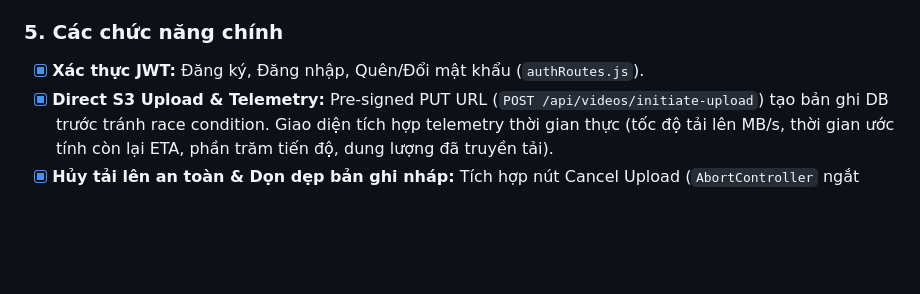
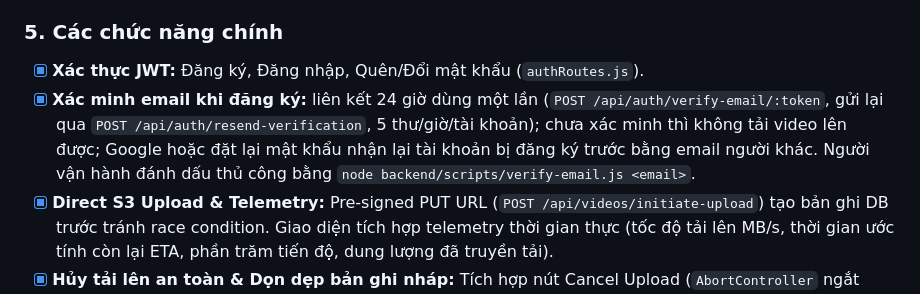
Before and after one commit to DinhQuocCuong28664/DACNTT_VideoStreaming, a Markdown page: CHECKLIST.md, the part around the change. Drawn GitHub-style; blank space fills up the shorter version.

```diff
--- a/CHECKLIST.md
+++ b/CHECKLIST.md
@@ -24,6 +24,7 @@
 
 ### 5. Các chức năng chính
 - [x] **Xác thực JWT:** Đăng ký, Đăng nhập, Quên/Đổi mật khẩu (`authRoutes.js`).
+- [x] **Xác minh email khi đăng ký:** liên kết 24 giờ dùng một lần (`POST /api/auth/verify-email/:token`, gửi lại qua `POST /api/auth/resend-verification`, 5 thư/giờ/tài khoản); chưa xác minh thì không tải video lên được; Google hoặc đặt lại mật khẩu nhận lại tài khoản bị đăng ký trước bằng email người khác. Người vận hành đánh dấu thủ công bằng `node backend/scripts/verify-email.js <email>`.
 - [x] **Direct S3 Upload & Telemetry:** Pre-signed PUT URL (`POST /api/videos/initiate-upload`) tạo bản ghi DB trước tránh race condition. Giao diện tích hợp telemetry thời gian thực (tốc độ tải lên MB/s, thời gian ước tính còn lại ETA, phần trăm tiến độ, dung lượng đã truyền tải).
 - [x] **Hủy tải lên an toàn & Dọn dẹp bản ghi nháp:** Tích hợp nút Cancel Upload (`AbortController` ngắt ngay kết nối PUT S3). Hàm `discardDraftVideo()` tự động dọn dẹp bản ghi nháp `UPLOADING` trên MongoDB ở cả 3 lối thoát (Người dùng hủy, Đổi file khác, Lỗi mạng/S3 hỏng) để triệt tiêu rò rỉ bản ghi mồ côi.
 - [x] **Xem video HLS, ABR & Scrubber Hover Tooltip:** Phát `.m3u8` qua `HLS.js`, chuyển đổi linh hoạt giữa các mức 144p / 240p / 360p / 480p / 720p / 1080p. Thanh tua thời gian (timeline scrubber) trang bị tooltip trực quan bám theo con trỏ chuột, hiển thị mốc thời gian tại điểm đang trỏ kèm ảnh xem trước (ảnh bìa cố định, không phải khung hình tại vị trí tua — xem trước theo khung hình đòi hỏi sinh sprite sheet lúc chuyển mã).
```
Also changed, not shown: README.md (+1 -1 lines), docs/REBUILD_ON_NEW_AWS_ACCOUNT.md (+3 -0 lines).
